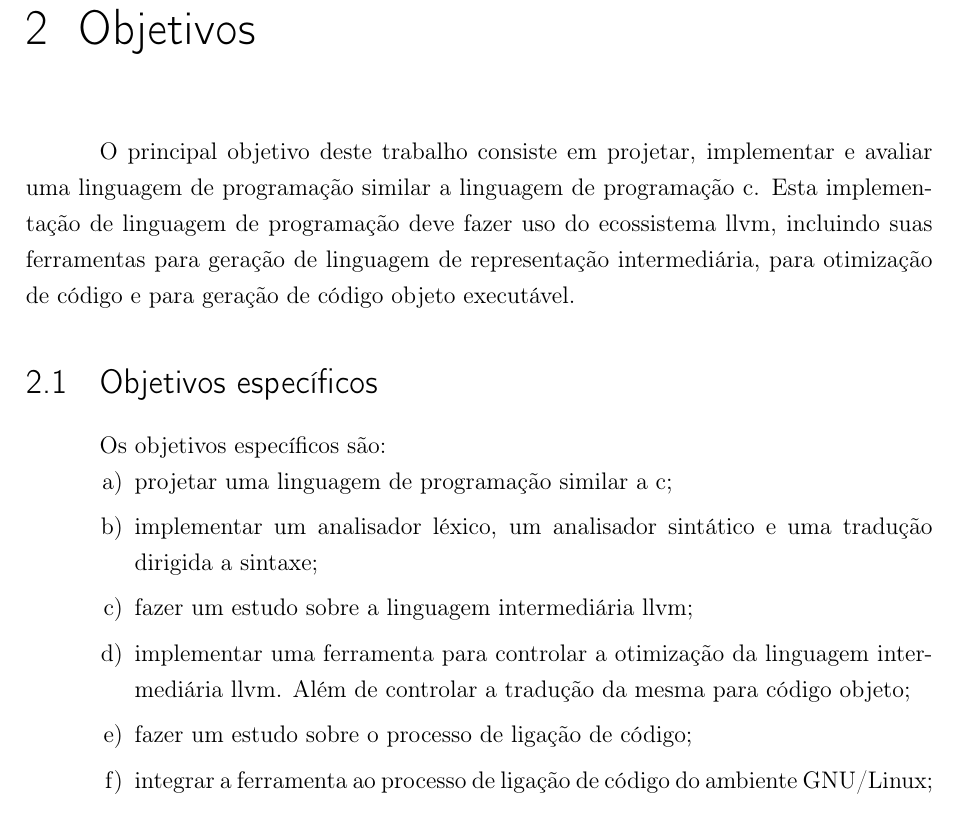
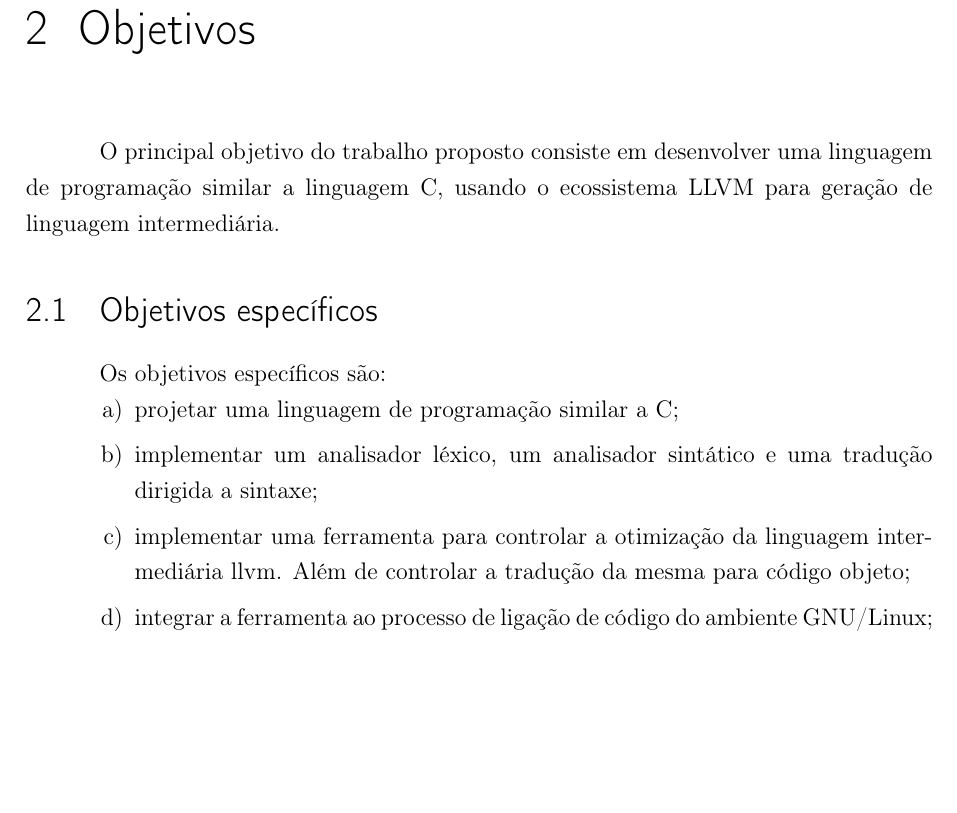
Before and after one commit to tarberd/undergraduete-thesis, a LaTeX thesis (proposal/main.tex): part of page 13 of 19, cut so that both start at the same text, the shorter picture padded with empty space. Compiled offline with pdfLaTeX.

Commit message:
Fix objectives chapter

```diff
--- a/proposal/main.tex
+++ b/proposal/main.tex
@@ -120,20 +120,17 @@ Estas funcionalidades são construídas ao redor de uma linguagem intermediária
 
 \chapter{Objetivos}\label{cap:objetivos}
 
-O principal objetivo deste trabalho consiste em projetar, implementar e avaliar uma linguagem de programação similar a linguagem de programação c.
-Esta implementação de linguagem de programação deve fazer uso do ecossistema llvm, incluindo suas ferramentas para geração de linguagem de representação intermediária, para otimização de código e para geração de código objeto executável.
+O principal objetivo do trabalho proposto consiste em desenvolver uma linguagem de programação similar a linguagem C, usando o ecossistema LLVM para geração de linguagem intermediária.
 
 \section{Objetivos específicos}
 
 Os objetivos específicos são:
 \begin{alineas}
-  \item projetar uma linguagem de programação similar a c;
+  \item projetar uma linguagem de programação similar a C\@;
   \item implementar um analisador léxico, um analisador sintático e uma tradução dirigida a sintaxe;
-  \item fazer um estudo sobre a linguagem intermediária llvm;
   \item implementar uma ferramenta para controlar a otimização da linguagem intermediária llvm. Além de controlar a tradução da mesma para código objeto;
-  \item fazer um estudo sobre o processo de ligação de código;
   \item integrar a ferramenta ao processo de ligação de código do ambiente GNU/Linux;
-  \item avaliar as decisões de projeto da linguagem de programação projetada quanto a linguagem c.
+  \item avaliar as decisões de projeto da linguagem de programação projetada quanto a linguagem C.
 \end{alineas}
 
 \chapter{Método de pesquisa}\label{cap:metodo_de_pesquisa}
```
